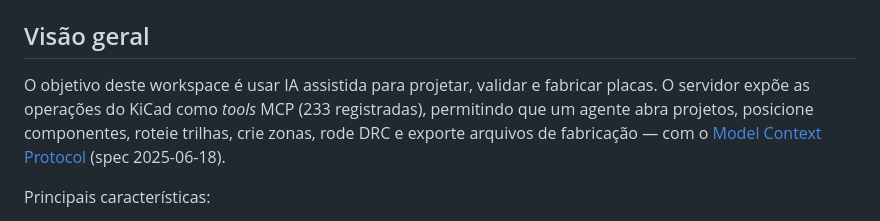
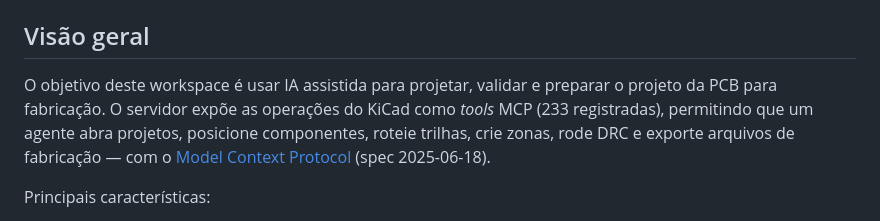
Before and after one commit to wvianna/mcp-kicad-vscode, a Markdown page: README.md, the part around the change. GitHub-like rendering.

Commit message:
docs: clarify README workspace purpose to preparing PCB for fabrication

```diff
--- a/README.md
+++ b/README.md
@@ -7,7 +7,7 @@ Workspace que combina um **servidor MCP para automação de design de PCB com Ki
 
 ## Visão geral
 
-O objetivo deste workspace é usar IA assistida para projetar, validar e fabricar placas. O servidor expõe as operações do KiCad como *tools* MCP (233 registradas), permitindo que um agente abra projetos, posicione componentes, roteie trilhas, crie zonas, rode DRC e exporte arquivos de fabricação — com o [Model Context Protocol](https://modelcontextprotocol.io/) (spec 2025-06-18).
+O objetivo deste workspace é usar IA assistida para projetar, validar e preparar o projeto da PCB para fabricação. O servidor expõe as operações do KiCad como *tools* MCP (233 registradas), permitindo que um agente abra projetos, posicione componentes, roteie trilhas, crie zonas, rode DRC e exporte arquivos de fabricação — com o [Model Context Protocol](https://modelcontextprotocol.io/) (spec 2025-06-18).
 
 Principais características:
 
```
